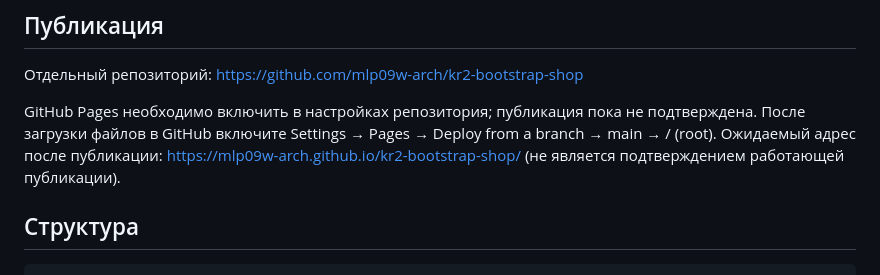
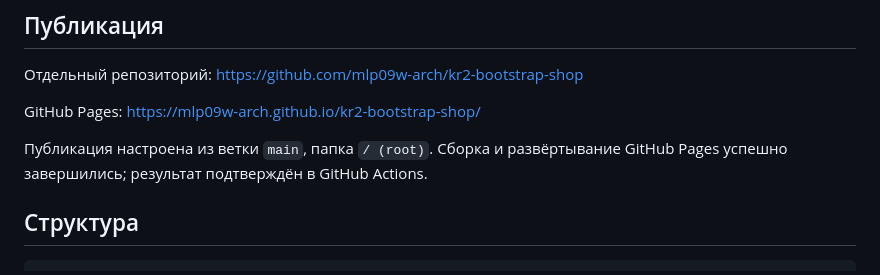
Before and after one commit to mlp09w-arch/kr2-bootstrap-shop, a Markdown page: README.md, the part around the change. Rendered like a GitHub page.

Commit message:
Add confirmed GitHub Pages publication URL

```diff
--- a/README.md
+++ b/README.md
@@ -13,9 +13,9 @@
 
 Отдельный репозиторий: https://github.com/mlp09w-arch/kr2-bootstrap-shop
 
-GitHub Pages необходимо включить в настройках репозитория; публикация пока не подтверждена.
-После загрузки файлов в GitHub включите Settings → Pages → Deploy from a branch → main → / (root).
-Ожидаемый адрес после публикации: https://mlp09w-arch.github.io/kr2-bootstrap-shop/ (не является подтверждением работающей публикации).
+GitHub Pages: https://mlp09w-arch.github.io/kr2-bootstrap-shop/
+
+Публикация настроена из ветки `main`, папка `/ (root)`. Сборка и развёртывание GitHub Pages успешно завершились; результат подтверждён в GitHub Actions.
 
 ## Структура
 
```
